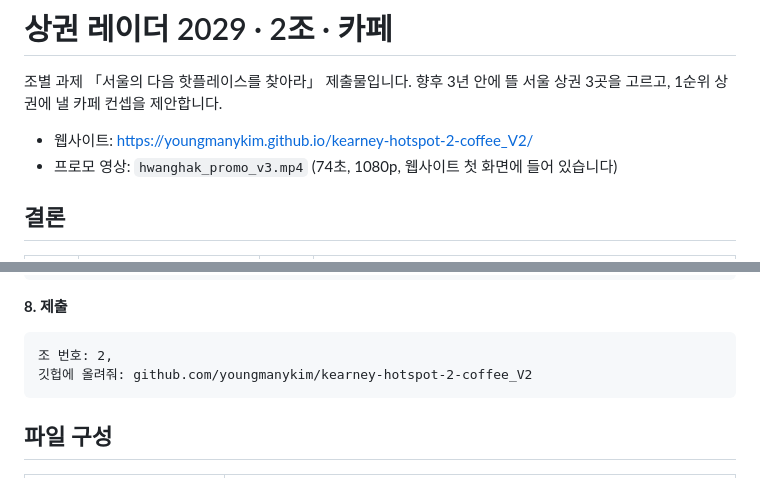
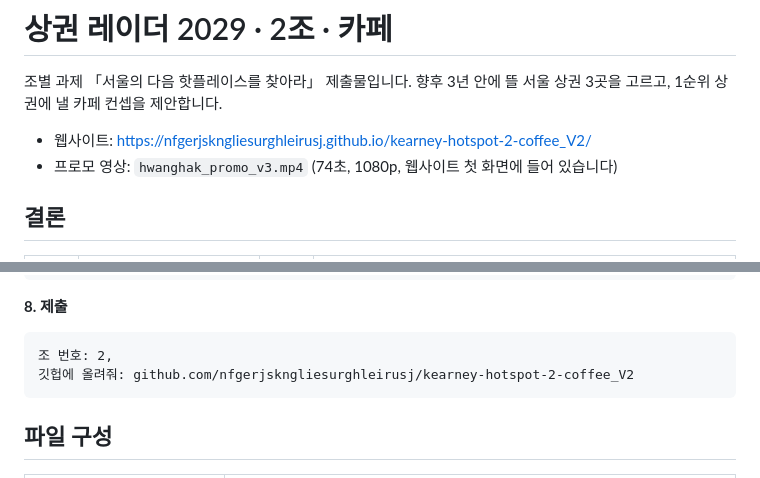
Before and after one commit to nfgerjskngliesurghleirusj/kearney-hotspot-2-coffee_V2, a Markdown page: README.md, 2 parts joined by grey strips. GitHub-like rendering.

Commit message:
README 사이트 주소를 제출 저장소에 맞춤
Co-Authored-By: Claude Opus 5.5 <noreply@anthropic.com>

````diff
--- a/README.md
+++ b/README.md
@@ -3,7 +3,7 @@
 조별 과제 「서울의 다음 핫플레이스를 찾아라」 제출물입니다.
 향후 3년 안에 뜰 서울 상권 3곳을 고르고, 1순위 상권에 낼 카페 컨셉을 제안합니다.
 
-- 웹사이트: https://youngmanykim.github.io/kearney-hotspot-2-coffee_V2/
+- 웹사이트: https://nfgerjskngliesurghleirusj.github.io/kearney-hotspot-2-coffee_V2/
 - 프로모 영상: `hwanghak_promo_v3.mp4` (74초, 1080p, 웹사이트 첫 화면에 들어 있습니다)
 
 ## 결론
@@ -125,7 +125,7 @@ html 이랑 영상 줘봐
 **8. 제출**
 ```
 조 번호: 2,
-깃헙에 올려줘: github.com/youngmanykim/kearney-hotspot-2-coffee_V2
+깃헙에 올려줘: github.com/nfgerjskngliesurghleirusj/kearney-hotspot-2-coffee_V2
 ```
 
 ## 파일 구성
````
